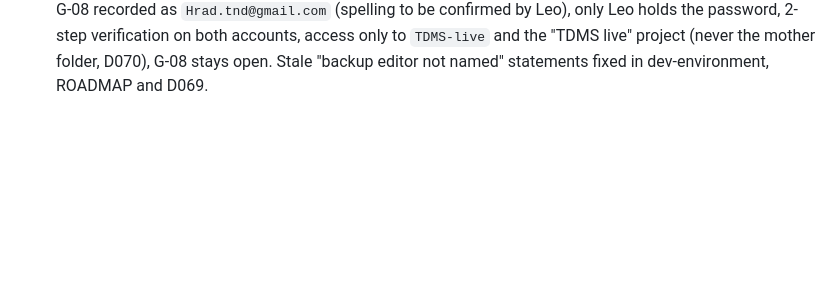
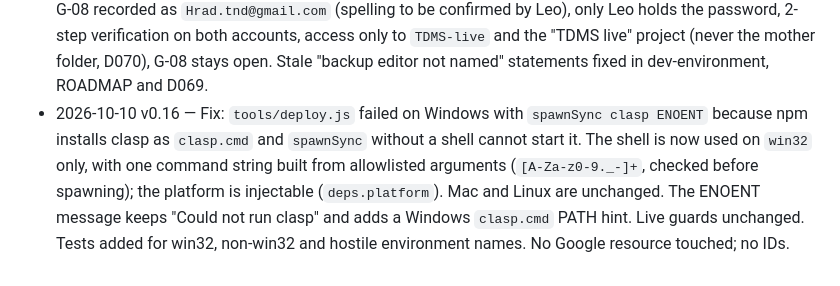
Before and after one commit to lheiiyy/TDMS, a Markdown page: docs/CHANGELOG.md, the part around the change. Drawn GitHub-style; blank space fills up the shorter version.

Commit message:
docs: Windows deploy note, changelog and project state (TDMS-0-002)
Co-Authored-By: Claude Sonnet 5.5 <noreply@anthropic.com>
Claude-Session: https://claude.ai/code/session_01CcmWL4sgFYWpzV374KPHLU

```diff
--- a/docs/CHANGELOG.md
+++ b/docs/CHANGELOG.md
@@ -14,3 +14,4 @@
 - 2026-10-08 v0.13 — Addendum to TDMS-0-004: Drive layout decision D070. One mother folder `TDMS` (never shared) with `TDMS-dev`, `TDMS-test`, `TDMS-live` and `_apps-script`; the three environment folders were moved in with every folder and sheet ID unchanged. Runbooks and ARCHITECTURE §16.2 updated. No IDs in the repository.
 - 2026-10-08 v0.14 — Gate answers recorded (Leo): G-05 method decided as guided review (summary per part plus question checklist), DATA-MODEL still not approved, slice 2-001 stays blocked; G-08 answered, backup editor `Hrad.tnd@gmail.com`, not shared yet, only the `TDMS-live` folder and the "TDMS live" project when Leo says, never the mother folder; G-09 answered, disable the Claude Drive/Sheets connectors for the live account before the first real employee data. No Google resource touched or shared.
 - 2026-10-09 v0.15 — Email addresses made configurable (docs and one test, no feature code): new setting CFG-107 backup editor email (default blank, a record and an account-transfer runbook input only, grants no access; CONFIGURABLE count 51 → 52); CFG-007 checked against the owner account in Script Properties; new rule ARC-13 (no email literal in `src/`, `tests/`, `tools/`, `config/`), active with planted-violation tests. G-08 recorded as `Hrad.tnd@gmail.com` (spelling to be confirmed by Leo), only Leo holds the password, 2-step verification on both accounts, access only to `TDMS-live` and the "TDMS live" project (never the mother folder, D070), G-08 stays open. Stale "backup editor not named" statements fixed in dev-environment, ROADMAP and D069.
+- 2026-10-10 v0.16 — Fix: `tools/deploy.js` failed on Windows with `spawnSync clasp ENOENT` because npm installs clasp as `clasp.cmd` and `spawnSync` without a shell cannot start it. The shell is now used on `win32` only, with one command string built from allowlisted arguments (`[A-Za-z0-9._-]+`, checked before spawning); the platform is injectable (`deps.platform`). Mac and Linux are unchanged. The ENOENT message keeps "Could not run clasp" and adds a Windows `clasp.cmd` PATH hint. Live guards unchanged. Tests added for win32, non-win32 and hostile environment names. No Google resource touched; no IDs.
```
Also changed, not shown: docs/PROJECT-STATE.md (+2 -1 lines), docs/runbooks/dev-environment.md (+1 -1 lines).
